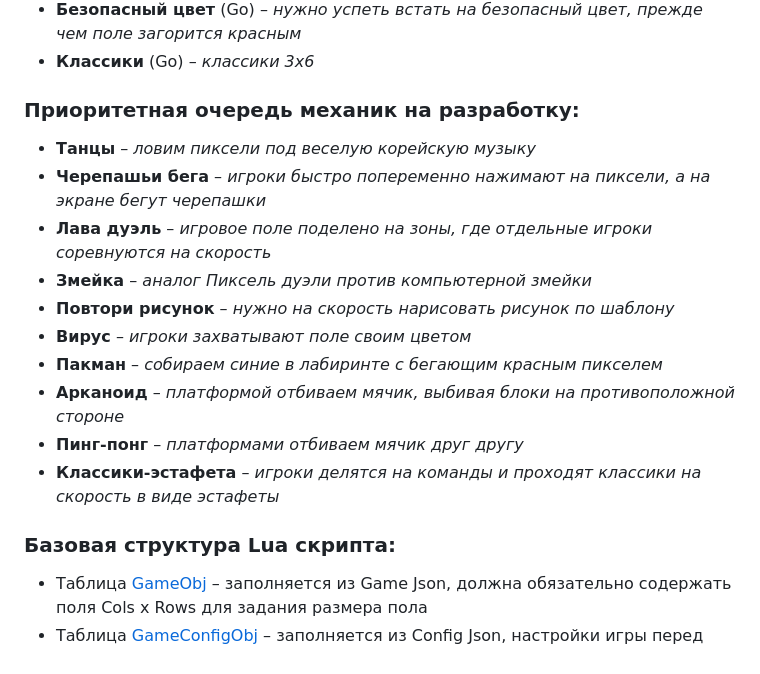
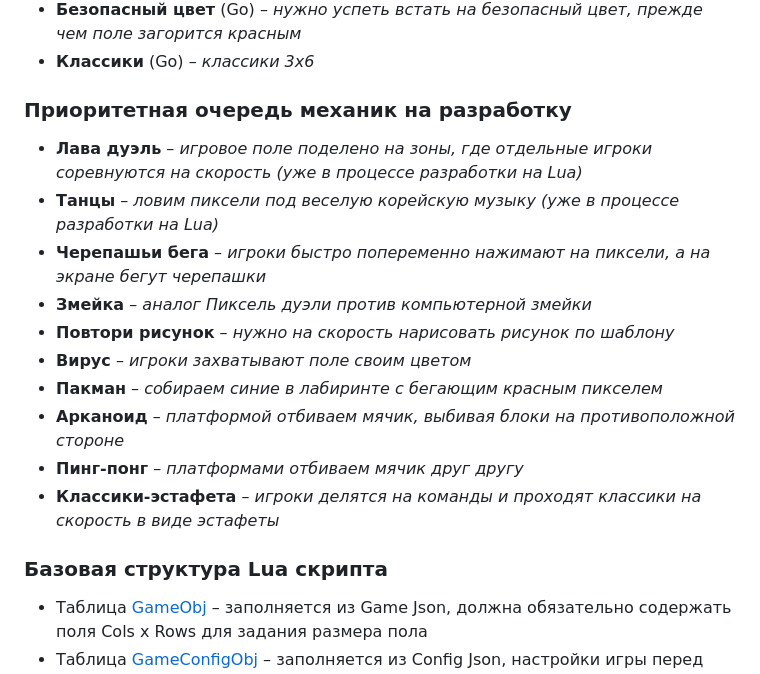
Before and after one commit to pixel-quest/pixel-games, a Markdown page: README.md, the part around one of its changes. Rendered like a GitHub page.

```diff
--- a/README.md
+++ b/README.md
@@ -22,10 +29,10 @@
 - **Безопасный цвет** (Go) – *нужно успеть встать на безопасный цвет, прежде чем поле загорится красным*
 - **Классики** (Go) – *классики 3х6*
 
-### Приоритетная очередь механик на разработку:
-- **Танцы** – *ловим пиксели под веселую корейскую музыку*
+### Приоритетная очередь механик на разработку
+- **Лава дуэль** – *игровое поле поделено на зоны, где отдельные игроки соревнуются на скорость (уже в процессе разработки на Lua)*
+- **Танцы** – *ловим пиксели под веселую корейскую музыку (уже в процессе разработки на Lua)*
 - **Черепашьи бега** – *игроки быстро попеременно нажимают на пиксели, а на экране бегут черепашки*
-- **Лава дуэль** – *игровое поле поделено на зоны, где отдельные игроки соревнуются на скорость*
 - **Змейка** – *аналог Пиксель дуэли против компьютерной змейки*
 - **Повтори рисунок** – *нужно на скорость нарисовать рисунок по шаблону*
 - **Вирус** – *игроки захватывают поле своим цветом*
@@ -34,7 +41,7 @@
 - **Пинг-понг** – *платформами отбиваем мячик друг другу*
 - **Классики-эстафета** – *игроки делятся на команды и проходят классики на скорость в виде эстафеты*
 
-### Базовая структура Lua скрипта:
+### Базовая структура Lua скрипта
 - Таблица [GameObj](https://github.com/pixel-quest/pixel-games/blob/main/template/template.lua#L44)  – заполняется из Game Json, должна обязательно содержать поля Cols x Rows для задания размера пола
 - Таблица [GameConfigObj](https://github.com/pixel-quest/pixel-games/blob/main/template/template.lua#L51) – заполняется из Config Json, настройки игры перед стартом (сложность, скорость, очки, жизни и т.д)
 - Таблица [GameStats](https://github.com/pixel-quest/pixel-games/blob/main/template/template.lua#L55) – информация для отображения на табло (время, жизни, очки, цвета)
```
Also changed, not shown: other parts of README.md (+11 -4 lines), img/logo.png (renamed from logo.png), img/stand1.jpg (added), img/stand2.jpg (added).
